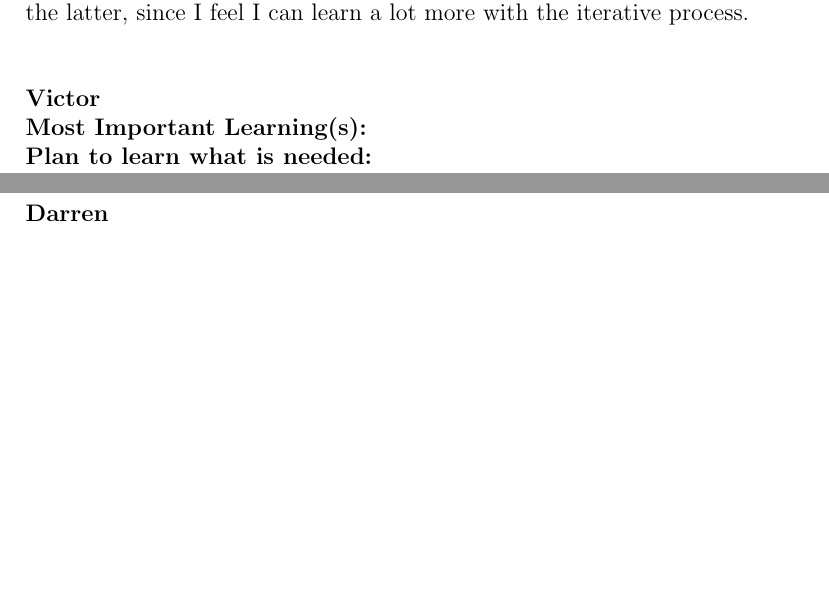
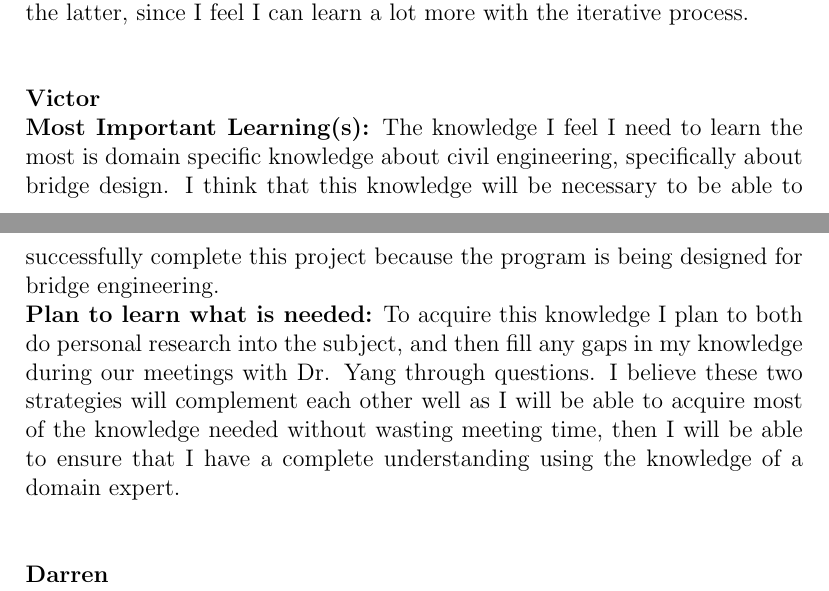
Before and after one commit to agentvv/MTOBridge, a LaTeX document (docs/SRS/SRS.tex): two parts of pages 37 and 38 of 39, joined at a grey line, cut so that both start at the same text, the shorter picture padded with empty space. Compiled offline with pdfLaTeX.

Commit message:
Added my reflection to the SRS.

```diff
--- a/docs/SRS/SRS.tex
+++ b/docs/SRS/SRS.tex
@@ -794,8 +794,8 @@ by practicing an iterative process on my writing, where I can go back and try to
 I feel I can learn a lot more with the iterative process.\\\\
 
 \noindent\textbf{Victor}\\
-\textbf{Most Important Learning(s):}\\
-\textbf{Plan to learn what is needed:}\\\\
+\textbf{Most Important Learning(s):} The knowledge I feel I need to learn the most is domain specific knowledge about civil engineering, specifically about bridge design. I think that this knowledge will be necessary to be able to successfully complete this project because the program is being designed for bridge engineering.\\
+\textbf{Plan to learn what is needed:} To acquire this knowledge I plan to both do personal research into the subject, and then fill any gaps in my knowledge during our meetings with Dr. Yang through questions. I believe these two strategies will complement each other well as I will be able to acquire most of the knowledge needed without wasting meeting time, then I will be able to ensure that I have a complete understanding using the knowledge of a domain expert.\\\\
 
 \noindent\textbf{Darren}\\
 \textbf{Most Important Learning(s):} I have little knowledge of bridge engineering. Though I have written them before, I also struggle with formalized project documentation such as design documents. Additionally, while I've worked on software engineer project teams in the past, this is the first software project where I expect to be as involved as all of my peers rather than a team with far more or far less experience on the project and interacting with all of them regularly.\\
```
Also changed, not shown: docs/SRS/SRS.pdf.
